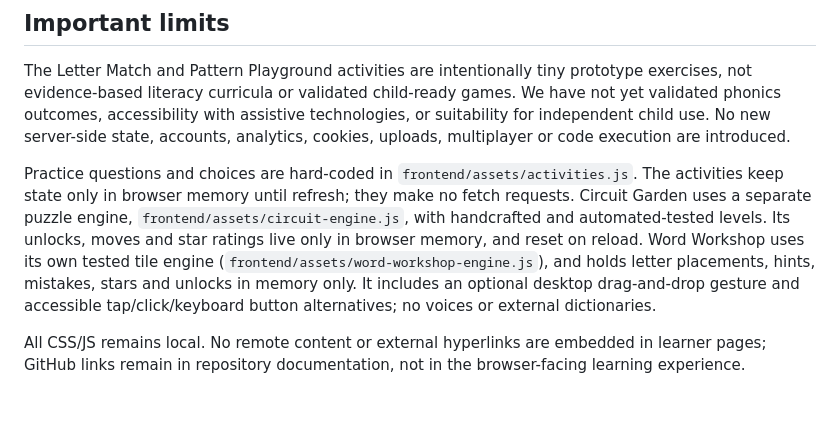
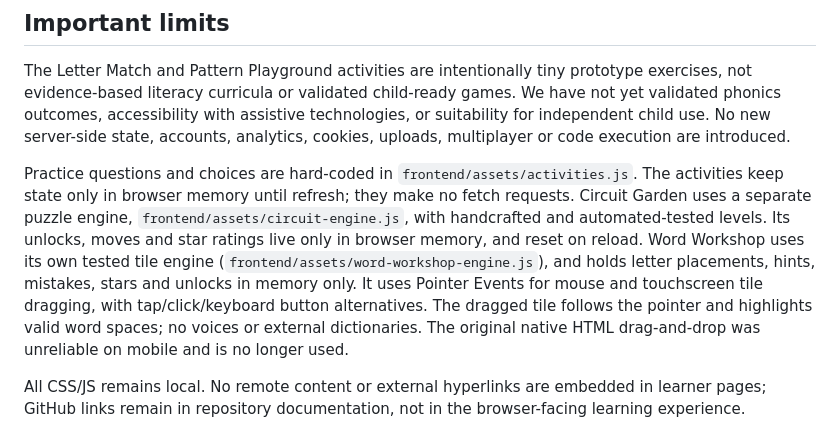
Before and after one commit to KadenBar/wondernet, a Markdown page: docs/web-pages.md, the part around the change. GitHub-like rendering; blank space fills up the shorter version.

Commit message:
Document touch-drag input and accessible tap fallback

```diff
--- a/docs/web-pages.md
+++ b/docs/web-pages.md
@@ -28,7 +28,7 @@ Mobile/keyboard/assistive-tech manual review remains necessary. A passing build
 
 The Letter Match and Pattern Playground activities are intentionally tiny prototype exercises, not evidence-based literacy curricula or validated child-ready games. We have not yet validated phonics outcomes, accessibility with assistive technologies, or suitability for independent child use. No new server-side state, accounts, analytics, cookies, uploads, multiplayer or code execution are introduced.
 
-Practice questions and choices are hard-coded in `frontend/assets/activities.js`. The activities keep state only in browser memory until refresh; they make no fetch requests. Circuit Garden uses a separate puzzle engine, `frontend/assets/circuit-engine.js`, with handcrafted and automated-tested levels. Its unlocks, moves and star ratings live only in browser memory, and reset on reload. Word Workshop uses its own tested tile engine (`frontend/assets/word-workshop-engine.js`), and holds letter placements, hints, mistakes, stars and unlocks in memory only. It includes an optional desktop drag-and-drop gesture and accessible tap/click/keyboard button alternatives; no voices or external dictionaries.
+Practice questions and choices are hard-coded in `frontend/assets/activities.js`. The activities keep state only in browser memory until refresh; they make no fetch requests. Circuit Garden uses a separate puzzle engine, `frontend/assets/circuit-engine.js`, with handcrafted and automated-tested levels. Its unlocks, moves and star ratings live only in browser memory, and reset on reload. Word Workshop uses its own tested tile engine (`frontend/assets/word-workshop-engine.js`), and holds letter placements, hints, mistakes, stars and unlocks in memory only. It uses Pointer Events for mouse and touchscreen tile dragging, with tap/click/keyboard button alternatives. The dragged tile follows the pointer and highlights valid word spaces; no voices or external dictionaries. The original native HTML drag-and-drop was unreliable on mobile and is no longer used.
 
 All CSS/JS remains local. No remote content or external hyperlinks are embedded in learner pages; GitHub links remain in repository documentation, not in the browser-facing learning experience.
 
```
